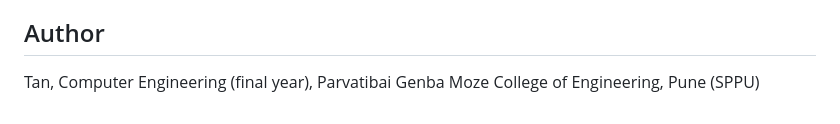
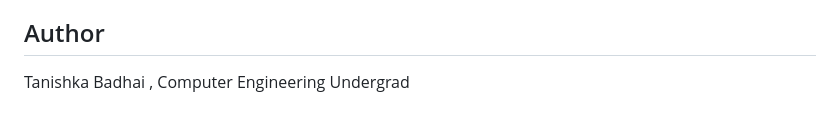
Before and after one commit to Tanishkabadhai/string-matching-comparison, a Markdown page: README.md, the part around the change. GitHub-like rendering.

```diff
--- a/README.md
+++ b/README.md
@@ -99,4 +99,4 @@ Besides the usual known-answer and edge-case checks, every random test compares
 
 ## Author
 
-Tan, Computer Engineering (final year), Parvatibai Genba Moze College of Engineering, Pune (SPPU)
+Tanishka Badhai , Computer Engineering Undergrad
```
